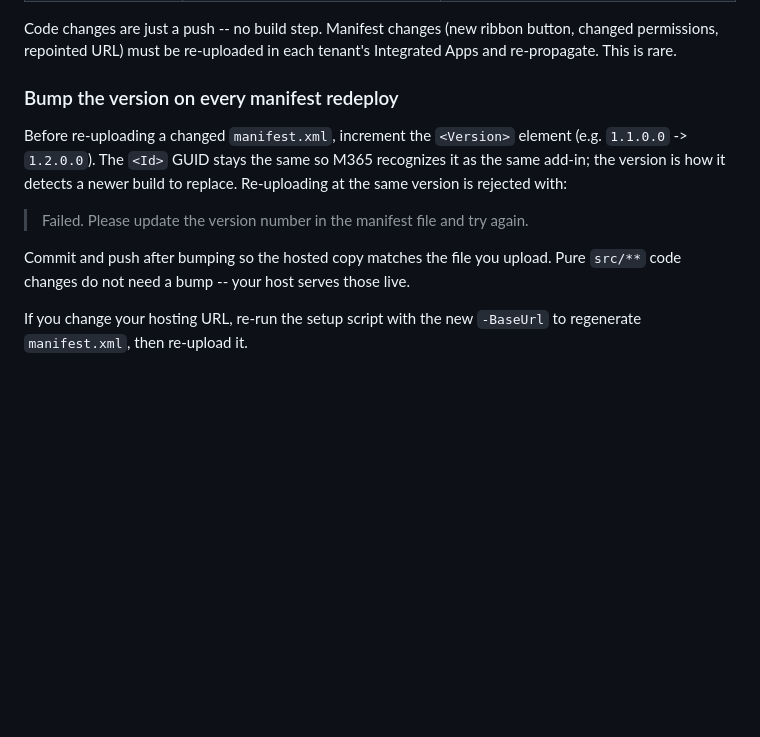
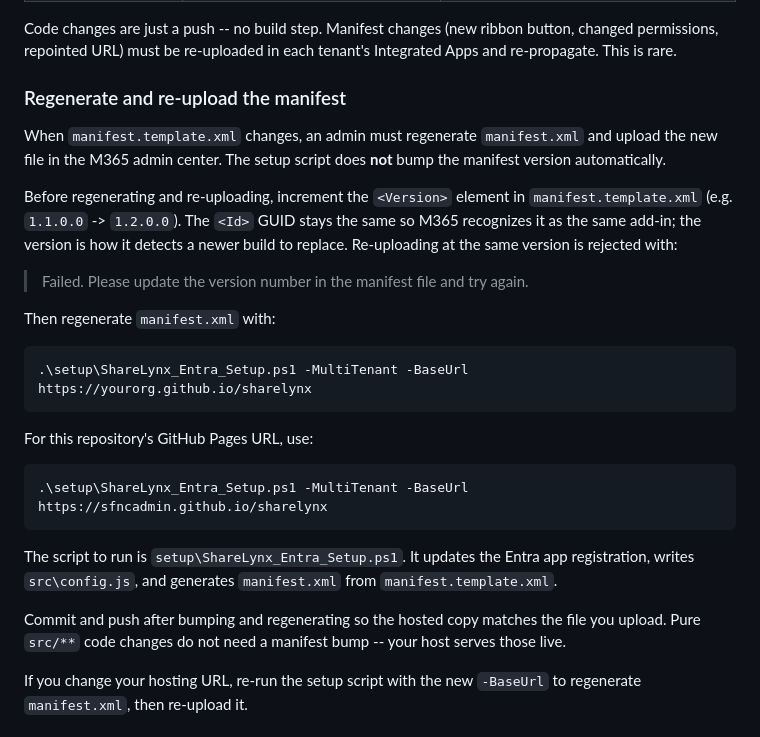
Before and after one commit to sfncadmin/sharelynx, a Markdown page: docs/deployment-guide.md, the part around the change. GitHub-like rendering; blank space fills up the shorter version.

````diff
--- a/docs/deployment-guide.md
+++ b/docs/deployment-guide.md
@@ -87,13 +87,29 @@ Two layers, only one of them slow:
 
 Code changes are just a push -- no build step. Manifest changes (new ribbon button, changed permissions, repointed URL) must be re-uploaded in each tenant's Integrated Apps and re-propagate. This is rare.
 
-### Bump the version on every manifest redeploy
+### Regenerate and re-upload the manifest
 
-Before re-uploading a changed `manifest.xml`, increment the `<Version>` element (e.g. `1.1.0.0` -> `1.2.0.0`). The `<Id>` GUID stays the same so M365 recognizes it as the same add-in; the version is how it detects a newer build to replace. Re-uploading at the same version is rejected with:
+When `manifest.template.xml` changes, an admin must regenerate `manifest.xml` and upload the new file in the M365 admin center. The setup script does **not** bump the manifest version automatically.
+
+Before regenerating and re-uploading, increment the `<Version>` element in `manifest.template.xml` (e.g. `1.1.0.0` -> `1.2.0.0`). The `<Id>` GUID stays the same so M365 recognizes it as the same add-in; the version is how it detects a newer build to replace. Re-uploading at the same version is rejected with:
 
 > Failed. Please update the version number in the manifest file and try again.
 
-Commit and push after bumping so the hosted copy matches the file you upload. Pure `src/**` code changes do not need a bump -- your host serves those live.
+Then regenerate `manifest.xml` with:
+
+```powershell
+.\setup\ShareLynx_Entra_Setup.ps1 -MultiTenant -BaseUrl https://yourorg.github.io/sharelynx
+```
+
+For this repository's GitHub Pages URL, use:
+
+```powershell
+.\setup\ShareLynx_Entra_Setup.ps1 -MultiTenant -BaseUrl https://sfncadmin.github.io/sharelynx
+```
+
+The script to run is `setup\ShareLynx_Entra_Setup.ps1`. It updates the Entra app registration, writes `src\config.js`, and generates `manifest.xml` from `manifest.template.xml`.
+
+Commit and push after bumping and regenerating so the hosted copy matches the file you upload. Pure `src/**` code changes do not need a manifest bump -- your host serves those live.
 
 If you change your hosting URL, re-run the setup script with the new `-BaseUrl` to regenerate `manifest.xml`, then re-upload it.
 
````
Also changed, not shown: README.md (+7 -1 lines).
